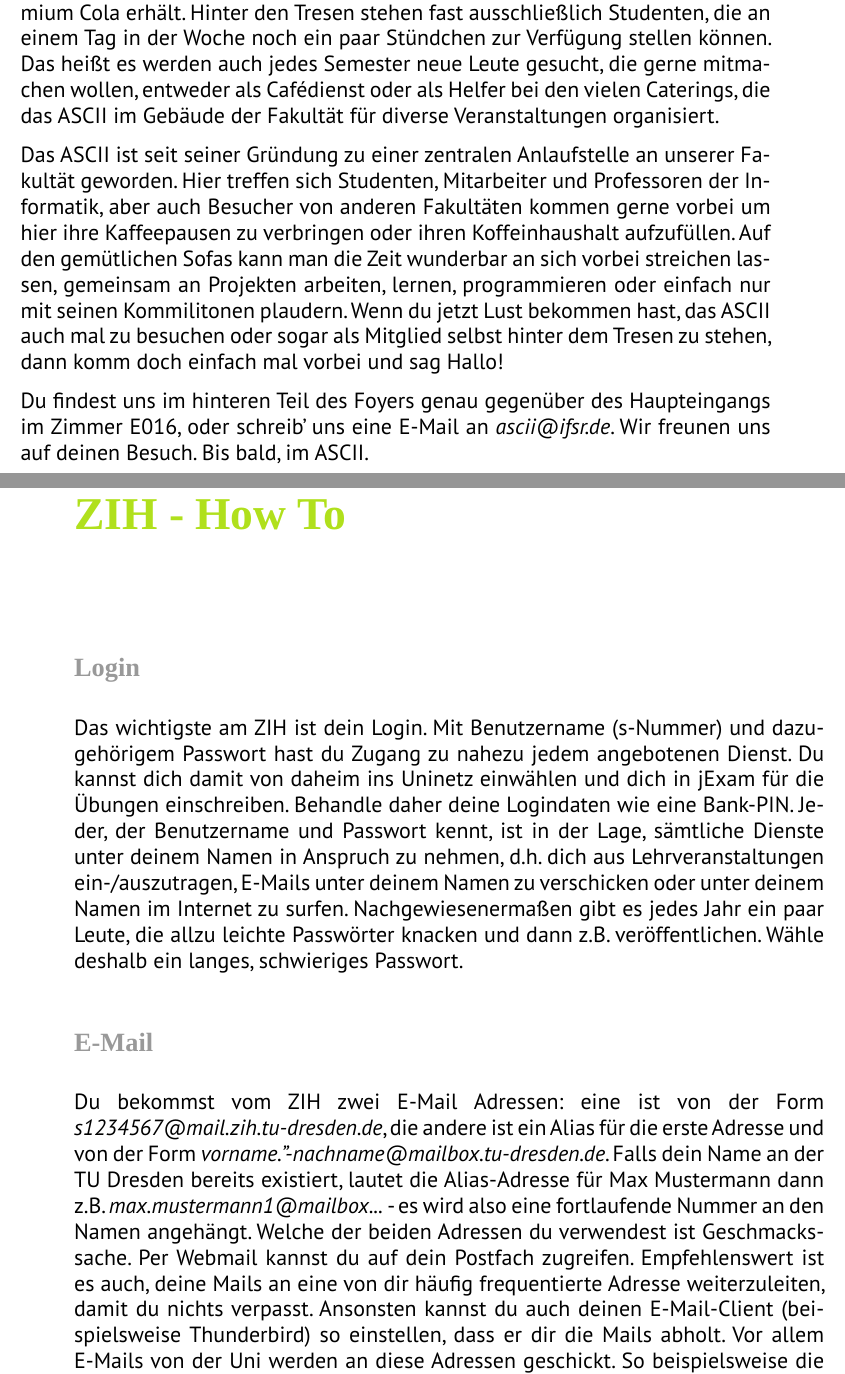
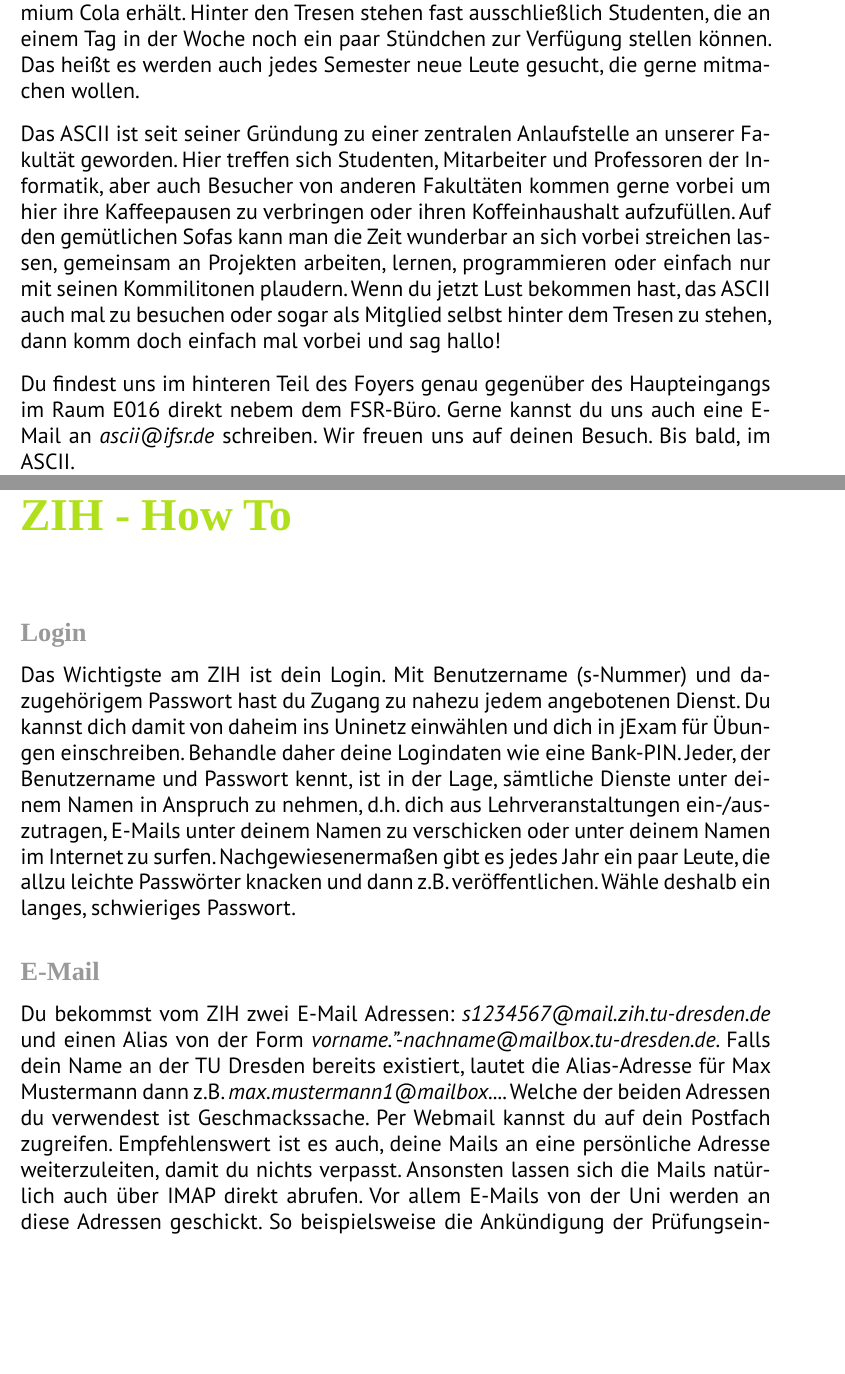
Before and after one commit to fsr/nopanic, a LaTeX document (nopanic.tex, which reads texte/ascii.tex, texte/zih.tex): two parts of pages 33 and 34 of 47 before the commit and two parts of pages 33 and 35 of 48 after it, joined at a grey line, cut so that both start at the same text, the shorter picture padded with empty space. Compiled offline with LuaLaTeX; a missing font is replaced by an installed copy or a similar font.

Commit message:
small changes, ascii image added

```diff
--- a/texte/ascii.tex
+++ b/texte/ascii.tex
@@ -8,14 +8,14 @@
 Das ASCII zählt zudem zu den wenigen Adressen auf dem Campus, in denen man Kolle Mate, Club Mate und Premium Cola erhält.
 Hinter den Tresen stehen fast ausschließlich Studenten, die an einem Tag in der Woche noch ein paar Stündchen zur Verfügung stellen können.
-Das heißt es werden auch jedes Semester neue Leute gesucht, die gerne mitmachen wollen, entweder als Cafédienst oder als Helfer bei den vielen Caterings, die das ASCII im Gebäude der Fakultät für diverse Veranstaltungen organisiert.
+Das heißt es werden auch jedes Semester neue Leute gesucht, die gerne mitmachen wollen.
 
 Das ASCII ist seit seiner Gründung zu einer zentralen Anlaufstelle an unserer Fakultät geworden.
 Hier treffen sich Studenten, Mitarbeiter und Professoren der Informatik, aber auch Besucher von anderen Fakultäten kommen gerne vorbei um hier ihre Kaffeepausen zu verbringen oder ihren Koffeinhaushalt aufzufüllen.
 Auf den gemütlichen Sofas kann man die Zeit wunderbar an sich vorbei streichen lassen, gemeinsam an Projekten arbeiten, lernen, programmieren oder einfach nur mit seinen Kommilitonen plaudern.
-Wenn du jetzt Lust bekommen hast, das ASCII auch mal zu besuchen oder sogar als Mitglied selbst hinter dem Tresen zu stehen, dann komm doch einfach mal vorbei und sag Hallo!
+Wenn du jetzt Lust bekommen hast, das ASCII auch mal zu besuchen oder sogar als Mitglied selbst hinter dem Tresen zu stehen, dann komm doch einfach mal vorbei und sag hallo!
 
-Du findest uns im hinteren Teil des Foyers genau gegenüber des Haupteingangs im Zimmer E016, oder schreib' uns eine E-Mail an \textit{ascii@ifsr.de}.
-Wir freunen uns auf deinen Besuch.
+Du findest uns im hinteren Teil des Foyers genau gegenüber des Haupteingangs im Raum E016 direkt nebem dem FSR-Büro. Gerne kannst du uns auch eine E-Mail an \textit{ascii@ifsr.de} schreiben.
+Wir freuen uns auf deinen Besuch.
 Bis bald, im ASCII.
 
 \textit{Wir öffnen in der Vorlesungszeit Montag bis Donnerstag von 9 bis 17 Uhr und Freitags von 9 bis 15 Uhr.}
--- a/texte/zih.tex
+++ b/texte/zih.tex
@@ -3,9 +3,9 @@
 %TODO: lustige Bildchen/Cliparts (höhö) um alles aufzulockern?
 
 \minisec{Login}
-Das wichtigste am ZIH ist dein Login.
+Das Wichtigste am ZIH ist dein Login.
 Mit Benutzername (s-Nummer) und dazugehörigem Passwort hast du Zugang zu nahezu jedem angebotenen Dienst.
-Du kannst dich damit von daheim ins Uninetz einwählen und dich in jExam für die Übungen einschreiben.
+Du kannst dich damit von daheim ins Uninetz einwählen und dich in jExam für Übungen einschreiben.
 Behandle daher deine Logindaten wie eine Bank-PIN.
 Jeder, der Benutzername und Passwort kennt, ist in der Lage, sämtliche Dienste unter deinem Namen in Anspruch zu nehmen, d.h. dich aus Lehrveranstaltungen ein-/auszutragen, E-Mails unter deinem Namen zu verschicken oder unter deinem Namen im Internet zu surfen.
 Nachgewiesenermaßen gibt es jedes Jahr ein paar Leute, die allzu leichte Passwörter knacken und dann z.B. veröffentlichen.
@@ -13,12 +13,12 @@
 
 \minisec{E-Mail}
 Du bekommst vom ZIH zwei E-Mail Adressen:
-eine ist von der Form \textit{s1234567@mail.zih.tu-dresden.de}, die andere ist ein Alias für die erste Adresse und von der Form \textit{vorname."-nachname@mailbox.tu-dresden.de}.
-Falls dein Name an der TU Dresden bereits existiert, lautet die Alias-Adresse für Max Mustermann dann z.B. \textit{max.mustermann1@mailbox...} - es wird also eine fortlaufende Nummer an den Namen angehängt.
+\textit{s1234567@mail.zih.tu-dresden.de} und einen Alias von der Form \textit{vorname."-nachname@mailbox.tu-dresden.de}.
+Falls dein Name an der TU Dresden bereits existiert, lautet die Alias-Adresse für Max Mustermann dann z.B. \textit{max.mustermann1@mailbox...}.
 Welche der beiden Adressen du verwendest ist Geschmackssache.
 Per Webmail kannst du auf dein Postfach zugreifen.
-Empfehlenswert ist es auch, deine Mails an eine von dir häufig frequentierte Adresse weiterzuleiten, damit du nichts verpasst.
-Ansonsten kannst du auch deinen E-Mail-Client (beispielsweise Thunderbird) so einstellen, dass er dir die Mails abholt.
+Empfehlenswert ist es auch, deine Mails an eine persönliche Adresse weiterzuleiten, damit du nichts verpasst.
+Ansonsten lassen sich die Mails natürlich auch über IMAP direkt abrufen.
 Vor allem E-Mails von der Uni werden an diese Adressen geschickt.
 So beispielsweise die Ankündigung der Prüfungseinschreibung oder die Erinnerung an die Rückmeldung für's kommende Semester.
 Außerdem werden bei einigen Mailinglisten zu Lehrveranstaltungen nur Adressen von der Domain der TU akzeptiert.
```
Also changed, not shown: texte/fsr.tex (+3 -3 lines), img/ascii.jpg (added), texte/ascii.tex (4 more changed lines), 1 other file.
